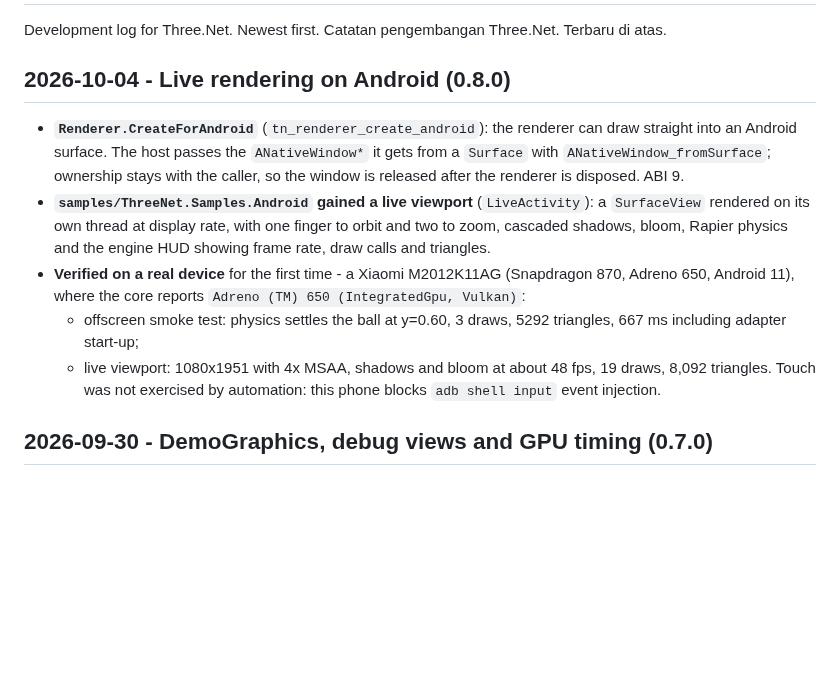
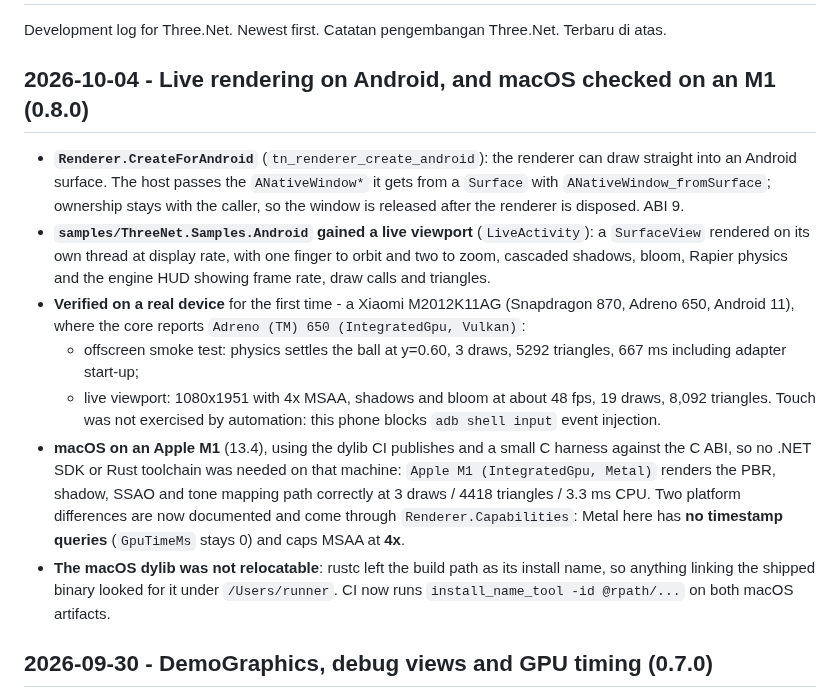
Before and after one commit to DotNetVibeCoderz/Vibe_Graphics, a Markdown page: ThreeNet/Progress.md, the part around the change. GitHub-like rendering; blank space fills up the shorter version.

```diff
--- a/ThreeNet/Progress.md
+++ b/ThreeNet/Progress.md
@@ -3,7 +3,7 @@
 Development log for Three.Net. Newest first.
 Catatan pengembangan Three.Net. Terbaru di atas.
 
-## 2026-10-04 - Live rendering on Android (0.8.0)
+## 2026-10-04 - Live rendering on Android, and macOS checked on an M1 (0.8.0)
 
 - **`Renderer.CreateForAndroid`** (`tn_renderer_create_android`): the renderer can draw straight into an
   Android surface. The host passes the `ANativeWindow*` it gets from a `Surface` with
@@ -18,6 +18,14 @@ Catatan pengembangan Three.Net. Terbaru di atas.
     adapter start-up;
   - live viewport: 1080x1951 with 4x MSAA, shadows and bloom at about 48 fps, 19 draws, 8,092 triangles.
   Touch was not exercised by automation: this phone blocks `adb shell input` event injection.
+- **macOS on an Apple M1** (13.4), using the dylib CI publishes and a small C harness against the C ABI, so no
+  .NET SDK or Rust toolchain was needed on that machine: `Apple M1 (IntegratedGpu, Metal)` renders the PBR,
+  shadow, SSAO and tone mapping path correctly at 3 draws / 4418 triangles / 3.3 ms CPU. Two platform
+  differences are now documented and come through `Renderer.Capabilities`: Metal here has **no timestamp
+  queries** (`GpuTimeMs` stays 0) and caps MSAA at **4x**.
+- **The macOS dylib was not relocatable**: rustc left the build path as its install name, so anything linking
+  the shipped binary looked for it under `/Users/runner`. CI now runs `install_name_tool -id @rpath/...` on
+  both macOS artifacts.
 
 ## 2026-09-30 - DemoGraphics, debug views and GPU timing (0.7.0)
 
```
Also changed, not shown: ThreeNet/docs/advanced-rendering.md (+2 -1 lines), ThreeNet/docs/platforms.md (+22 -0 lines), ThreeNet/docs/images/macos-metal.png (added), 1 other file.
